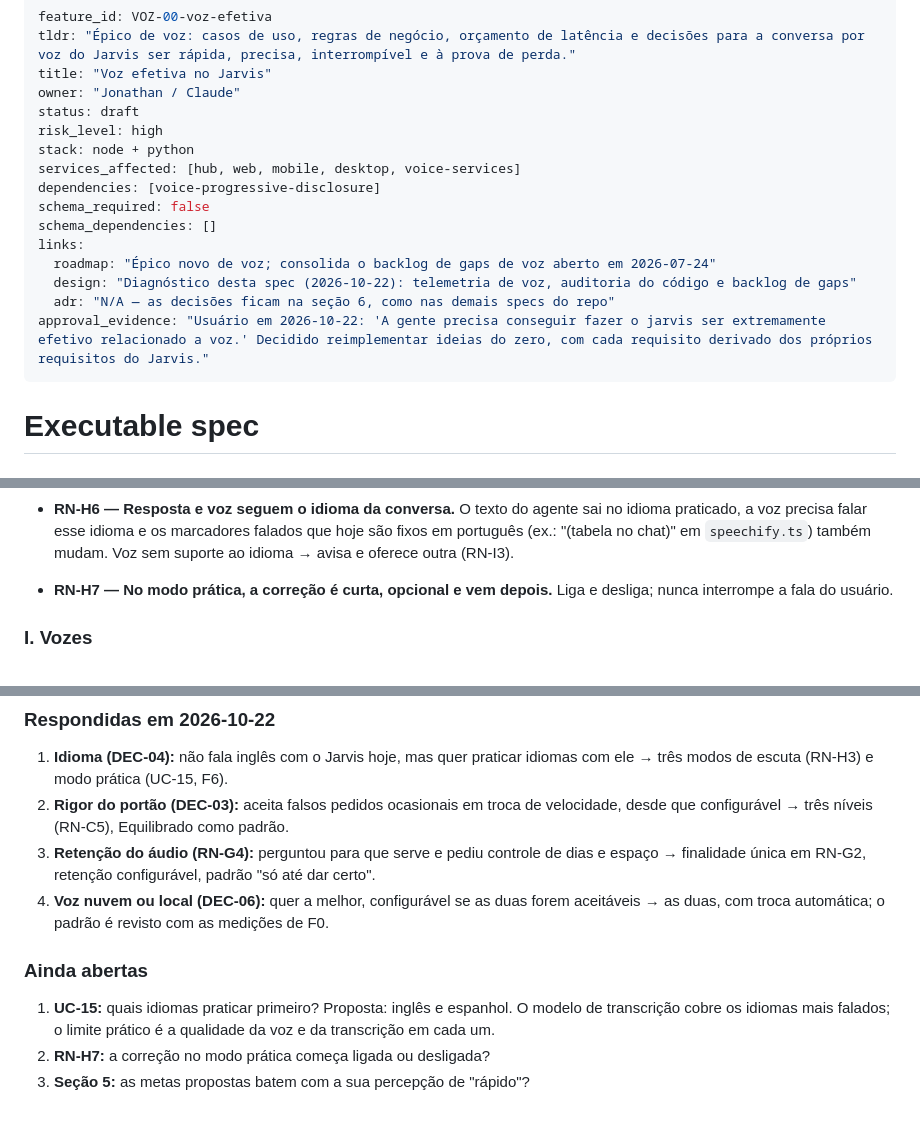
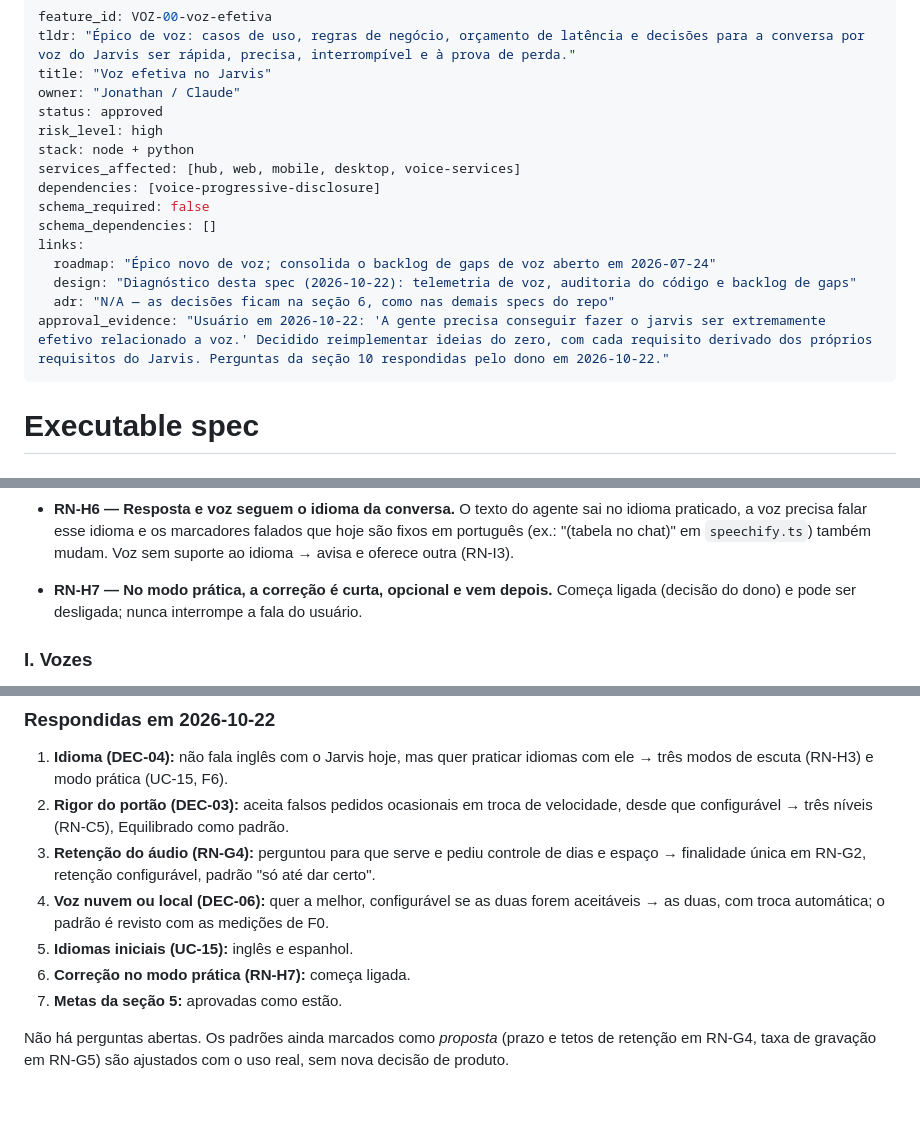
Before and after one commit to jhonyralph/jarvis, a Markdown page: docs/specs/VOZ-00-voz-efetiva.md, 3 parts joined by grey strips. Drawn GitHub-style.

Commit message:
docs(voz): VOZ-00 aprovada com idiomas iniciais, correcao ligada e metas de tempo
O dono respondeu as perguntas restantes: pratica comeca por ingles e
espanhol, correcao no modo pratica vem ligada por padrao e as metas da
secao 5 ficam como estao. Sem perguntas abertas, a spec passa a approved.

Co-Authored-By: Claude Opus 5.5 <noreply@anthropic.com>

```diff
--- a/docs/specs/VOZ-00-voz-efetiva.md
+++ b/docs/specs/VOZ-00-voz-efetiva.md
@@ -3,7 +3,7 @@ feature_id: VOZ-00-voz-efetiva
 tldr: "Épico de voz: casos de uso, regras de negócio, orçamento de latência e decisões para a conversa por voz do Jarvis ser rápida, precisa, interrompível e à prova de perda."
 title: "Voz efetiva no Jarvis"
 owner: "Jonathan / Claude"
-status: draft
+status: approved
 risk_level: high
 stack: node + python
 services_affected: [hub, web, mobile, desktop, voice-services]
@@ -14,7 +14,7 @@ links:
   roadmap: "Épico novo de voz; consolida o backlog de gaps de voz aberto em 2026-07-24"
   design: "Diagnóstico desta spec (2026-10-22): telemetria de voz, auditoria do código e backlog de gaps"
   adr: "N/A — as decisões ficam na seção 6, como nas demais specs do repo"
-approval_evidence: "Usuário em 2026-10-22: 'A gente precisa conseguir fazer o jarvis ser extremamente efetivo relacionado a voz.' Decidido reimplementar ideias do zero, com cada requisito derivado dos próprios requisitos do Jarvis."
+approval_evidence: "Usuário em 2026-10-22: 'A gente precisa conseguir fazer o jarvis ser extremamente efetivo relacionado a voz.' Decidido reimplementar ideias do zero, com cada requisito derivado dos próprios requisitos do Jarvis. Perguntas da seção 10 respondidas pelo dono em 2026-10-22."
 ---
 
 # Executable spec
@@ -381,8 +382,8 @@ alvos iniciais para validar com uso real, não requisitos já confirmados.
   praticado, a voz precisa falar esse idioma e os marcadores falados que hoje são fixos em
   português (ex.: "(tabela no chat)" em `speechify.ts`) também mudam. Voz sem suporte ao idioma →
   avisa e oferece outra (RN-I3).
-- **RN-H7 — No modo prática, a correção é curta, opcional e vem depois.** Liga e desliga; nunca
-  interrompe a fala do usuário.
+- **RN-H7 — No modo prática, a correção é curta, opcional e vem depois.** Começa ligada (decisão
+  do dono) e pode ser desligada; nunca interrompe a fala do usuário.
 
 ### I. Vozes
 
@@ -584,11 +585,9 @@ uso real por uma semana, e roteiro de dispositivo da seção 8 aprovado pelo usu
    finalidade única em RN-G2, retenção configurável, padrão "só até dar certo".
 4. **Voz nuvem ou local (DEC-06):** quer a melhor, configurável se as duas forem aceitáveis → as
    duas, com troca automática; o padrão é revisto com as medições de F0.
+5. **Idiomas iniciais (UC-15):** inglês e espanhol.
+6. **Correção no modo prática (RN-H7):** começa ligada.
+7. **Metas da seção 5:** aprovadas como estão.
 
-### Ainda abertas
-
-1. **UC-15:** quais idiomas praticar primeiro? Proposta: inglês e espanhol. O modelo de
-   transcrição cobre os idiomas mais falados; o limite prático é a qualidade da voz e da
-   transcrição em cada um.
-2. **RN-H7:** a correção no modo prática começa ligada ou desligada?
-3. **Seção 5:** as metas propostas batem com a sua percepção de "rápido"?
+Não há perguntas abertas. Os padrões ainda marcados como *proposta* (prazo e tetos de retenção em
+RN-G4, taxa de gravação em RN-G5) são ajustados com o uso real, sem nova decisão de produto.
```
Also changed, not shown: other parts of docs/specs/VOZ-00-voz-efetiva.md (+3 -2 lines).
